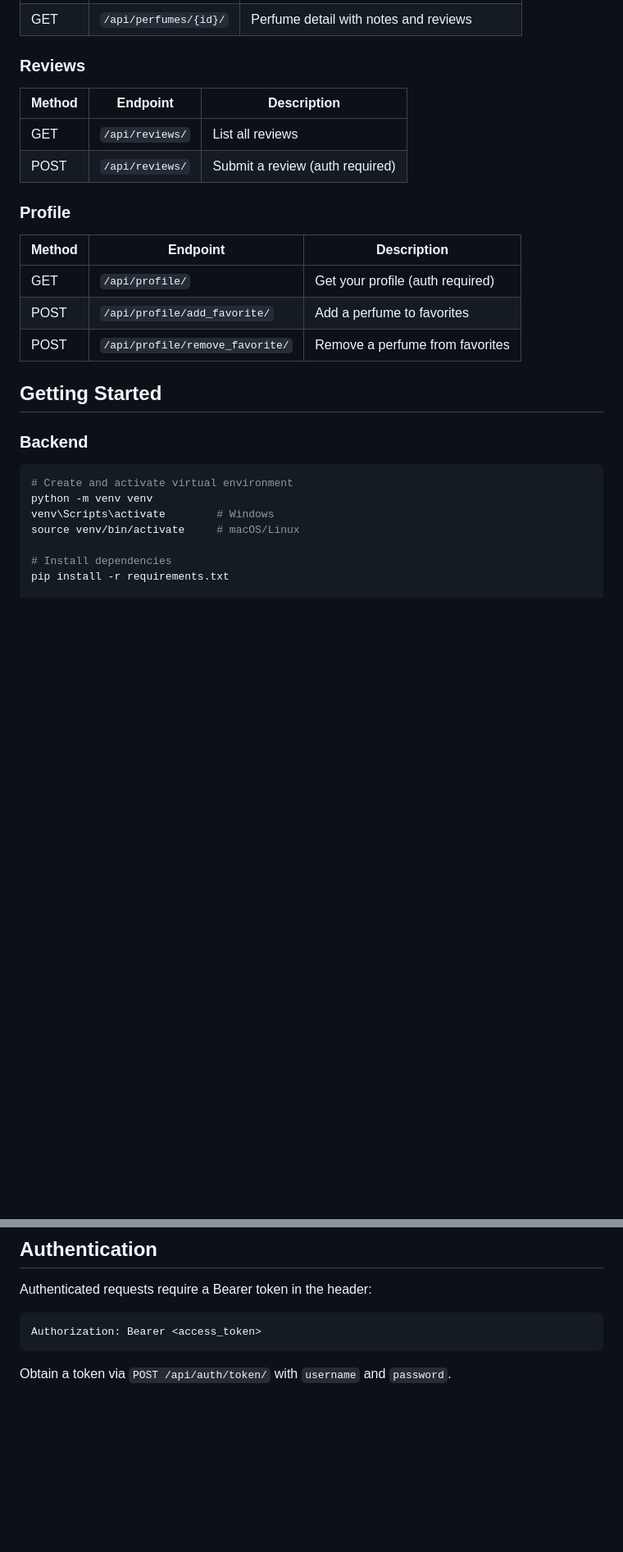
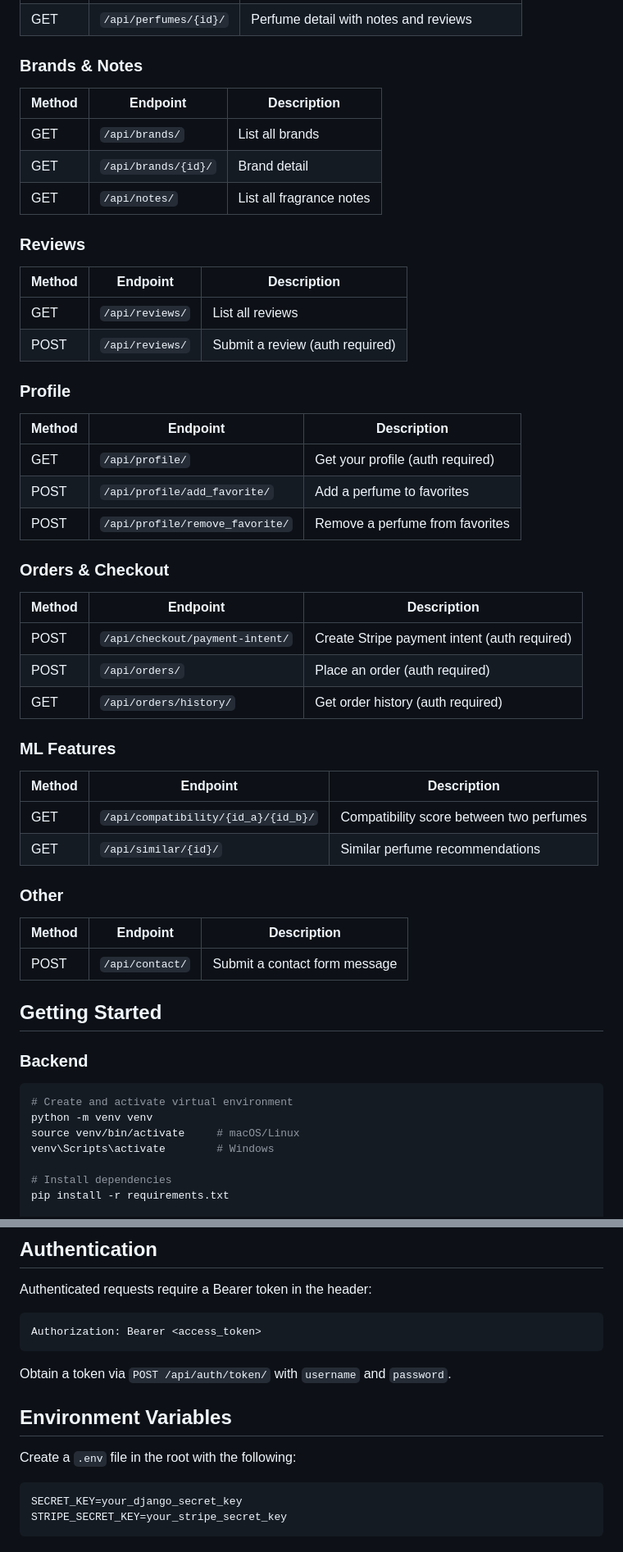
Before and after one commit to toniyiy/parfumello-app, a Markdown page: README.md, 2 parts joined by grey strips. Shown at 82% size. Rendered like a GitHub page; blank space fills up the shorter version.

````diff
--- a/README.md
+++ b/README.md
@@ -53,17 +70,42 @@ parfumello-app/
 | GET | `/api/perfumes/{id}/` | Perfume detail with notes and reviews |
+
+### Brands & Notes
+| Method | Endpoint | Description |
+|---|---|---|
+| GET | `/api/brands/` | List all brands |
+| GET | `/api/brands/{id}/` | Brand detail |
+| GET | `/api/notes/` | List all fragrance notes |
 
 ### Reviews
 | Method | Endpoint | Description |
 |---|---|---|
-| GET  | `/api/reviews/` | List all reviews |
+| GET | `/api/reviews/` | List all reviews |
 | POST | `/api/reviews/` | Submit a review (auth required) |
 
 ### Profile
 | Method | Endpoint | Description |
 |---|---|---|
-| GET | `/api/profile/`                  | Get your profile (auth required) |
-| POST | `/api/profile/add_favorite/`    | Add a perfume to favorites |
+| GET | `/api/profile/` | Get your profile (auth required) |
+| POST | `/api/profile/add_favorite/` | Add a perfume to favorites |
 | POST | `/api/profile/remove_favorite/` | Remove a perfume from favorites |
+
+### Orders & Checkout
+| Method | Endpoint | Description |
+|---|---|---|
+| POST | `/api/checkout/payment-intent/` | Create Stripe payment intent (auth required) |
+| POST | `/api/orders/` | Place an order (auth required) |
+| GET | `/api/orders/history/` | Get order history (auth required) |
+
+### ML Features
+| Method | Endpoint | Description |
+|---|---|---|
+| GET | `/api/compatibility/{id_a}/{id_b}/` | Compatibility score between two perfumes |
+| GET | `/api/similar/{id}/` | Similar perfume recommendations |
+
+### Other
+| Method | Endpoint | Description |
+|---|---|---|
+| POST | `/api/contact/` | Submit a contact form message |
 
 ## Getting Started
 
@@ -72,8 +114,8 @@ parfumello-app/
 ```bash
 # Create and activate virtual environment
 python -m venv venv
+source venv/bin/activate     # macOS/Linux
 venv\Scripts\activate        # Windows
-source venv/bin/activate     # macOS/Linux
 
 # Install dependencies
 pip install -r requirements.txt
@@ -107,3 +149,12 @@ Authorization: Bearer <access_token>
 ```
 
 Obtain a token via `POST /api/auth/token/` with `username` and `password`.
+
+## Environment Variables
+
+Create a `.env` file in the root with the following:
+
+```
+SECRET_KEY=your_django_secret_key
+STRIPE_SECRET_KEY=your_stripe_secret_key
+```
````
Also changed, not shown: other parts of README.md (+29 -12 lines).
